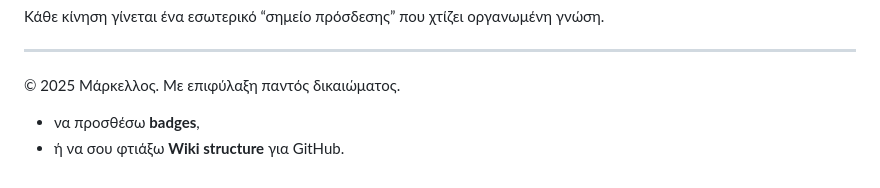
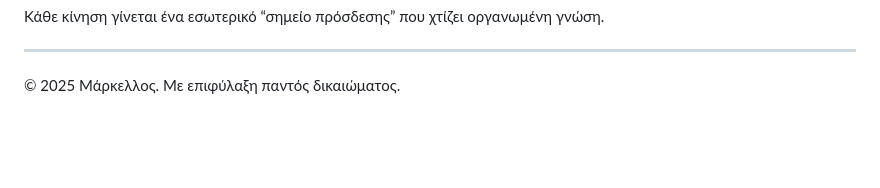
Before and after one commit to mmark76/Markellos-System-v.5.3, a Markdown page: README.md, the part around the change. GitHub-like rendering; blank space fills up the shorter version.

```diff
--- a/README.md
+++ b/README.md
@@ -243,5 +243,3 @@ Chess-Mnemonic-Application-and-Epic-Chess-Stories-Creator-v.3.3/
 ---
 
 © 2025 Μάρκελλος. Με επιφύλαξη παντός δικαιώματος.
-* να προσθέσω **badges**,
-* ή να σου φτιάξω **Wiki structure** για GitHub.
```
